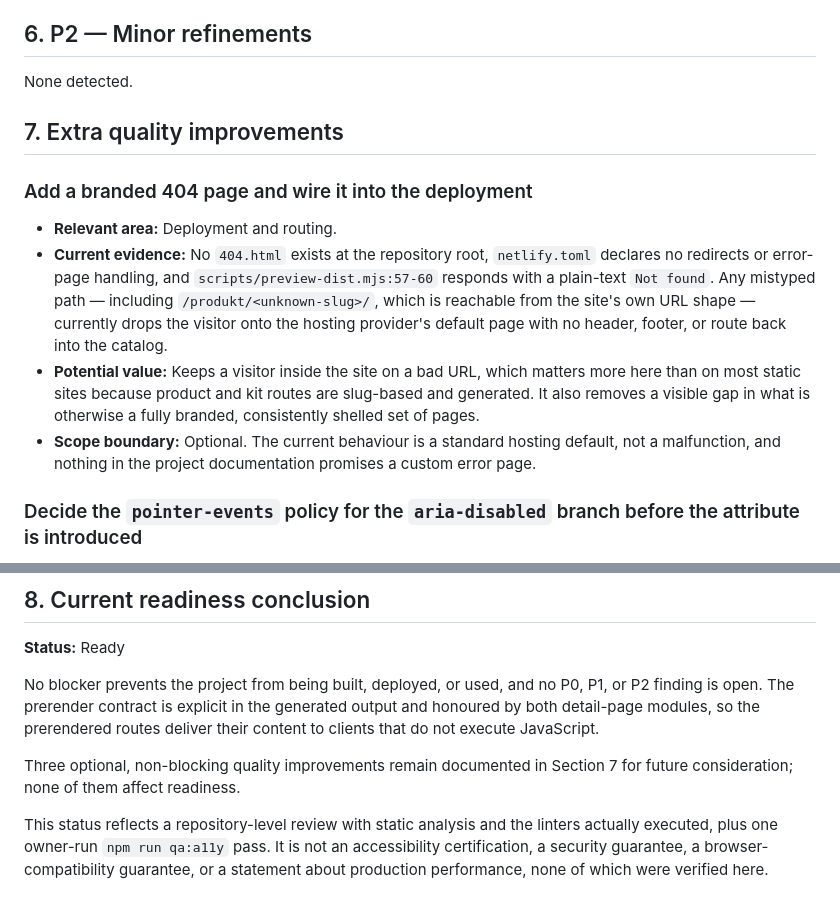
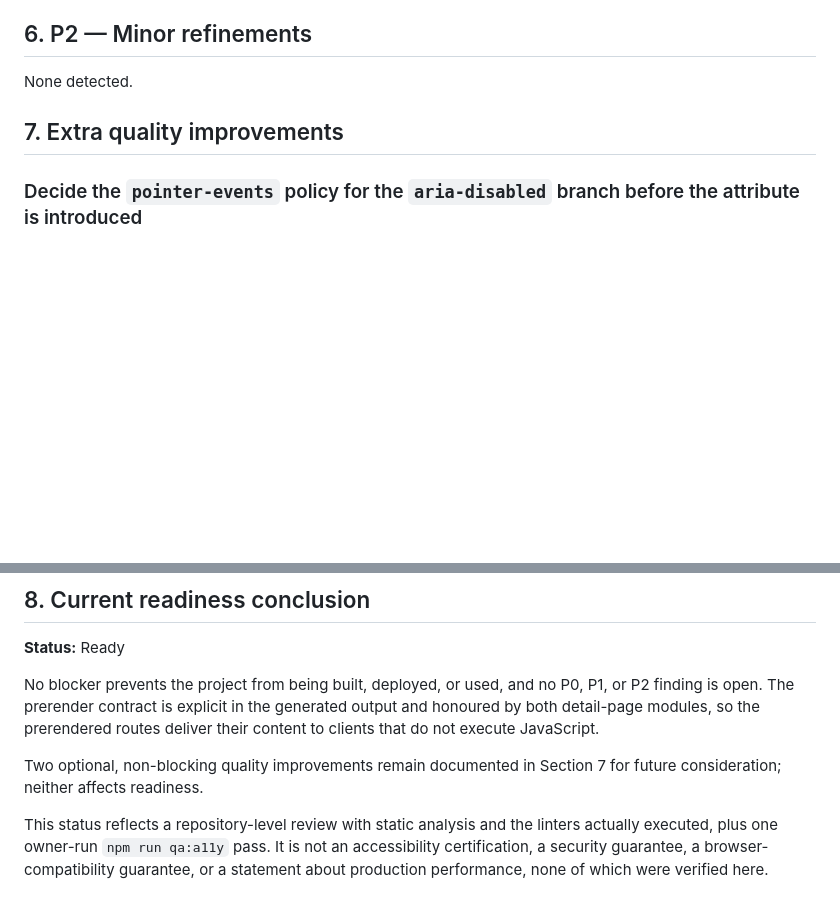
Before and after one commit to KPKrol85/DS-ecommerce-pr02-OutlandgGear, a Markdown page: AUDIT.md, 2 parts joined by grey strips. GitHub-like rendering; blank space fills up the shorter version.

Commit message:
Document the branded 404 page in the changelog
* add an Added entry to CHANGELOG.md covering the new 404 page and the preview server update
* remove the completed 404-page item from AUDIT.md's Extra quality improvements section
* correct AUDIT.md's optional-improvement count from three to two remaining items

```diff
--- a/AUDIT.md
+++ b/AUDIT.md
@@ -82,13 +82,6 @@ None detected.
 
 ## 7. Extra quality improvements
 
-### Add a branded 404 page and wire it into the deployment
-
-- **Relevant area:** Deployment and routing.
-- **Current evidence:** No `404.html` exists at the repository root, `netlify.toml` declares no redirects or error-page handling, and `scripts/preview-dist.mjs:57-60` responds with a plain-text `Not found`. Any mistyped path — including `/produkt/<unknown-slug>/`, which is reachable from the site's own URL shape — currently drops the visitor onto the hosting provider's default page with no header, footer, or route back into the catalog.
-- **Potential value:** Keeps a visitor inside the site on a bad URL, which matters more here than on most static sites because product and kit routes are slug-based and generated. It also removes a visible gap in what is otherwise a fully branded, consistently shelled set of pages.
-- **Scope boundary:** Optional. The current behaviour is a standard hosting default, not a malfunction, and nothing in the project documentation promises a custom error page.
-
 ### Decide the `pointer-events` policy for the `aria-disabled` branch before the attribute is introduced
 
 - **Relevant area:** Base button and link disabled states.
@@ -109,7 +102,7 @@ None detected.
 
 No blocker prevents the project from being built, deployed, or used, and no P0, P1, or P2 finding is open. The prerender contract is explicit in the generated output and honoured by both detail-page modules, so the prerendered routes deliver their content to clients that do not execute JavaScript.
 
-Three optional, non-blocking quality improvements remain documented in Section 7 for future consideration; none of them affect readiness.
+Two optional, non-blocking quality improvements remain documented in Section 7 for future consideration; neither affects readiness.
 
 This status reflects a repository-level review with static analysis and the linters actually executed, plus one owner-run `npm run qa:a11y` pass. It is not an accessibility certification, a security guarantee, a browser-compatibility guarantee, or a statement about production performance, none of which were verified here.
 
```
Also changed, not shown: CHANGELOG.md (+1 -0 lines).
